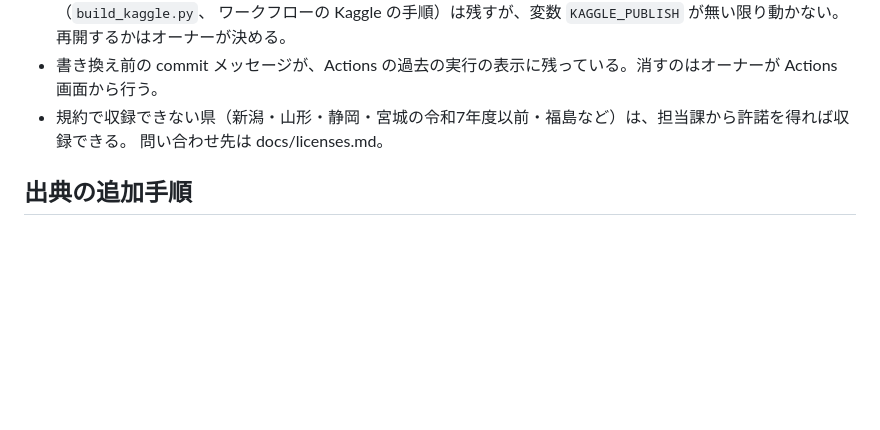
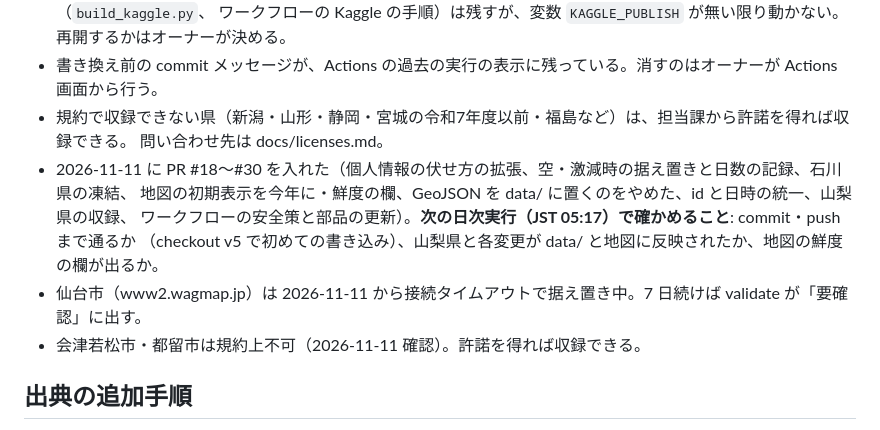
Before and after one commit to yasumorishima/japan-wildlife-sightings, a Markdown page: CLAUDE.md, the part around the change. GitHub-like rendering; blank space fills up the shorter version.

Commit message:
CLAUDE.md の現在の状態を 2026-11-11 の作業に合わせる (#31)
Claude-Session: https://claude.ai/code/session_01PxieeNEZTh8fRhHoNdfRWH

Co-authored-by: Claude <noreply@anthropic.com>

```diff
--- a/CLAUDE.md
+++ b/CLAUDE.md
@@ -85,6 +85,12 @@ python3 -m http.server -d docs                    # 地図を手元で見る
 - 書き換え前の commit メッセージが、Actions の過去の実行の表示に残っている。消すのはオーナーが Actions 画面から行う。
 - 規約で収録できない県（新潟・山形・静岡・宮城の令和7年度以前・福島など）は、担当課から許諾を得れば収録できる。
   問い合わせ先は docs/licenses.md。
+- 2026-11-11 に PR #18〜#30 を入れた（個人情報の伏せ方の拡張、空・激減時の据え置きと日数の記録、石川県の凍結、
+  地図の初期表示を今年に・鮮度の欄、GeoJSON を data/ に置くのをやめた、id と日時の統一、山梨県の収録、
+  ワークフローの安全策と部品の更新）。**次の日次実行（JST 05:17）で確かめること**: commit・push まで通るか
+  （checkout v5 で初めての書き込み）、山梨県と各変更が data/ と地図に反映されたか、地図の鮮度の欄が出るか。
+- 仙台市（www2.wagmap.jp）は 2026-11-11 から接続タイムアウトで据え置き中。7 日続けば validate が「要確認」に出す。
+- 会津若松市・都留市は規約上不可（2026-11-11 確認）。許諾を得れば収録できる。
 
 ## 出典の追加手順
 
```
